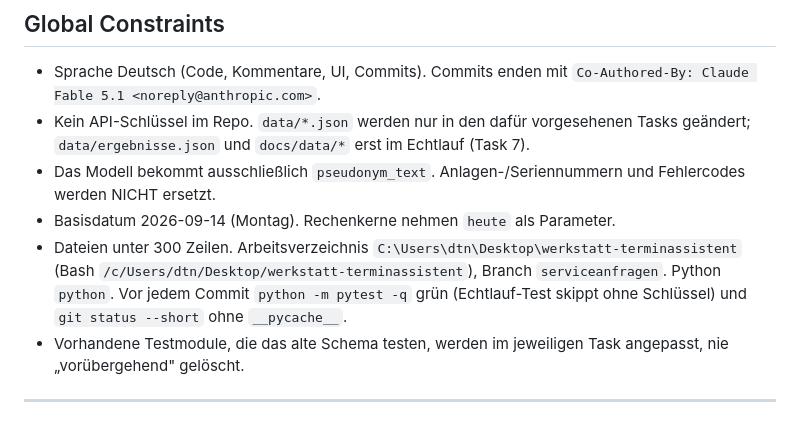
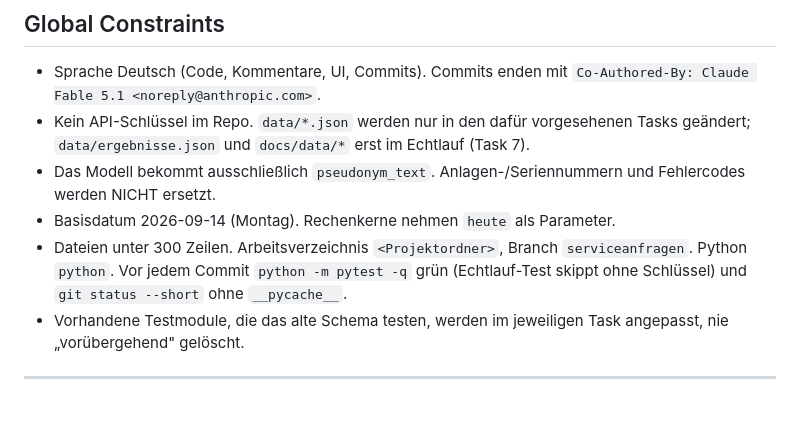
Before and after one commit to dangtu1190-tech/serviceanfragen-assistent, a Markdown page: planung/plans/2026-09-10-serviceanfragen-domaene.md, the part around the change. Drawn GitHub-style.

```diff
--- a/planung/plans/2026-09-10-serviceanfragen-domaene.md
+++ b/planung/plans/2026-09-10-serviceanfragen-domaene.md
@@ -16,7 +16,7 @@
 - Kein API-Schlüssel im Repo. `data/*.json` werden nur in den dafür vorgesehenen Tasks geändert; `data/ergebnisse.json` und `docs/data/*` erst im Echtlauf (Task 7).
 - Das Modell bekommt ausschließlich `pseudonym_text`. Anlagen-/Seriennummern und Fehlercodes werden NICHT ersetzt.
 - Basisdatum 2026-09-14 (Montag). Rechenkerne nehmen `heute` als Parameter.
-- Dateien unter 300 Zeilen. Arbeitsverzeichnis `C:\Users\dtn\Desktop\werkstatt-terminassistent` (Bash `/c/Users/dtn/Desktop/werkstatt-terminassistent`), Branch `serviceanfragen`. Python `python`. Vor jedem Commit `python -m pytest -q` grün (Echtlauf-Test skippt ohne Schlüssel) und `git status --short` ohne `__pycache__`.
+- Dateien unter 300 Zeilen. Arbeitsverzeichnis `<Projektordner>`, Branch `serviceanfragen`. Python `python`. Vor jedem Commit `python -m pytest -q` grün (Echtlauf-Test skippt ohne Schlüssel) und `git status --short` ohne `__pycache__`.
 - Vorhandene Testmodule, die das alte Schema testen, werden im jeweiligen Task angepasst, nie „vorübergehend" gelöscht.
 
 ---
```
Also changed, not shown: README.md (+2 -2 lines), docs/GESPRAECH.md (+9 -2 lines).
